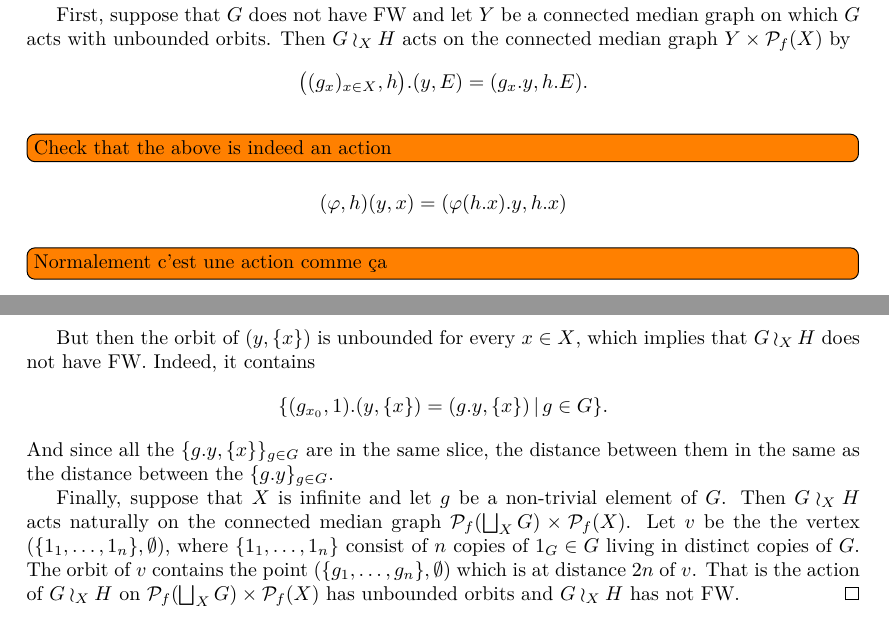
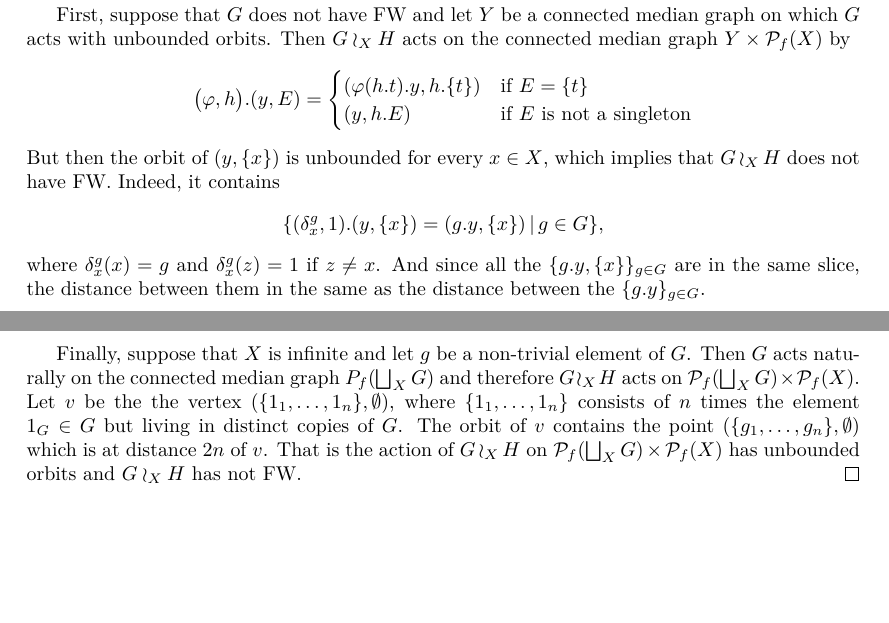
Before and after one commit to gregoire-schneeberger/gs-phl, a LaTeX document (Property FW and wreath products/Property_FW_and_wreath_products.tex, which reads Property FW and wreath products/Median.tex): two parts of pages 5 and 6 of 6, joined at a grey line, cut so that both start at the same text, the shorter picture padded with empty space. The pictures show the PDF file Property FW and wreath products/Property_FW_and_wreath_products.pdf that the author committed with the source.

Commit message:
Property FW and wreath products
Mis les maths au clair. Changer la notation pour le produit en couronne (avec des fonctions, histoire d'être cohérent avec le reste)

```diff
--- a/Property FW and wreath products/Median.tex
+++ b/Property FW and wreath products/Median.tex
@@ -80,14 +80,14 @@ In view of Corollary~\ref{Cor:Wreath} it remains to show that if $G\wr_X H$ has
 First, suppose that $G$ does not have FW and let $Y$ be a connected median graph on which $G$ acts with unbounded orbits.
 Then $G\wr_X H$ acts on the connected median graph $Y\times \mathcal P_f(X)$ by
 \[
-	\bigl((g_x)_{x\in X},h\bigr).(y,E)=(g_x.y,h.E).
+	\bigl(\phi,h\bigr).(y,E)=
+	\begin{cases}
+	(\phi(h.t).y,h.\{t\})&\textnormal{if $E=\{t\}$}\\
+	(y,h.E)&\textnormal{if $E$ is not a singleton}
+	\end{cases}
 \]
-\todo[inline]{Check that the above is indeed an action}
-\[(\phi,h)(y,x) = (\phi(h.x).y, h.x)
-\]
-\todo[inline]{Normalement c'est une action comme ça}
 But then the orbit of $(y,\{x\})$ is unbounded for every $x\in X$, which implies that $G\wr_X H$ does not have FW.
 Indeed, it contains
 \[
-	\{(g_{x_0},1).(y,\{x\})=(g.y,\{x\})\,|\,g\in G\}.
+	\{(\delta_{x}^g,1).(y,\{x\})=(g.y,\{x\})\,|\,g\in G\},
 \]
@@ -94,8 +95,8 @@ Indeed, it contains
 And since all the $\{g.y,\{x\}\}_{g\in G}$ are in the same slice, the distance between them in the same as the distance between the $\{g.y\}_{g\in G}$.
 
 Finally, suppose that $X$ is infinite and let $g$ be a non-trivial element of $G$.
-Then $G\wr_X H$ acts naturally on the connected median graph $\mathcal P_f(\bigsqcup_XG)\times \mathcal P_f(X)$.
-Let $v$ be the the vertex $(\{1_1,\dots, 1_n\},\emptyset)$, where $\{1_1,\dots, 1_n\}$ consist of $n$ copies of $1_G\in G$ living in distinct copies of $G$.
+Then $G$ acts naturally on the connected median graph $P_f(\bigsqcup_XG)$ and therefore $G\wr_X H$ acts on $\mathcal P_f(\bigsqcup_XG)\times \mathcal P_f(X)$.
+Let $v$ be the the vertex $(\{1_1,\dots, 1_n\},\emptyset)$, where $\{1_1,\dots, 1_n\}$ consists of $n$ times the element $1_G\in G$ but living in distinct copies of $G$.
 The orbit of $v$ contains the point $(\{g_1,\dots, g_n\},\emptyset)$ which is at distance $2n$ of $v$.
 That is the action of $G\wr_X H$ on $\mathcal P_f(\bigsqcup_XG)\times \mathcal P_f(X)$ has unbounded orbits and $G\wr_X H$ has not FW.
 \end{proof}
```
Also changed, not shown: Property FW and wreath products/Property_FW_and_wreath_products.pdf, Property FW and wreath products/Median.tex (1 more changed lines), 3 other files.
